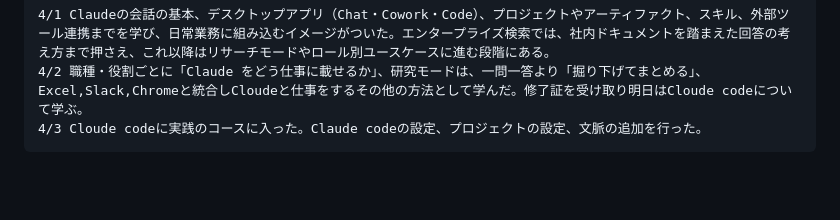
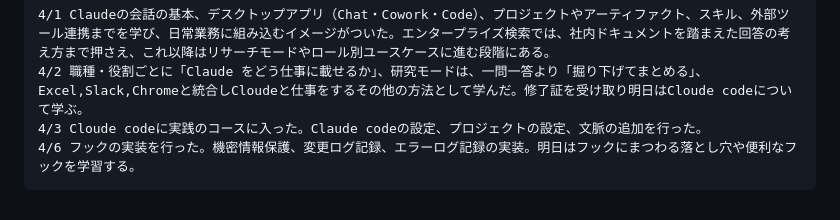
Before and after one commit to rxefillz-dotcom/my-learning-log, a Markdown page: README.md, the part around the change. Rendered like a GitHub page; blank space fills up the shorter version.

Commit message:
Update README
Made-with: Cursor

```diff
--- a/README.md
+++ b/README.md
@@ -52,3 +52,4 @@
     4/1 Claudeの会話の基本、デスクトップアプリ（Chat・Cowork・Code）、プロジェクトやアーティファクト、スキル、外部ツール連携までを学び、日常業務に組み込むイメージがついた。エンタープライズ検索では、社内ドキュメントを踏まえた回答の考え方まで押さえ、これ以降はリサーチモードやロール別ユースケースに進む段階にある。
     4/2 職種・役割ごとに「Claude をどう仕事に載せるか」、研究モードは、一問一答より「掘り下げてまとめる」、Excel,Slack,Chromeと統合しCloudeと仕事をするその他の方法として学んだ。修了証を受け取り明日はCloude codeについて学ぶ。
     4/3 Cloude codeに実践のコースに入った。Claude codeの設定、プロジェクトの設定、文脈の追加を行った。
+    4/6 フックの実装を行った。機密情報保護、変更ログ記録、エラーログ記録の実装。明日はフックにまつわる落とし穴や便利なフックを学習する。
```
